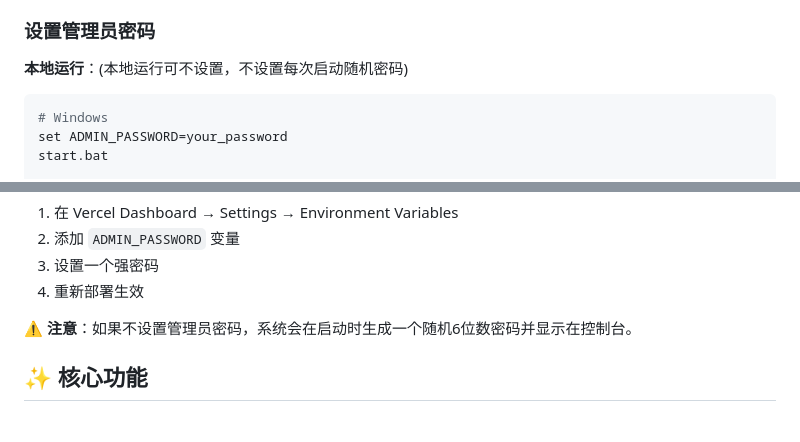
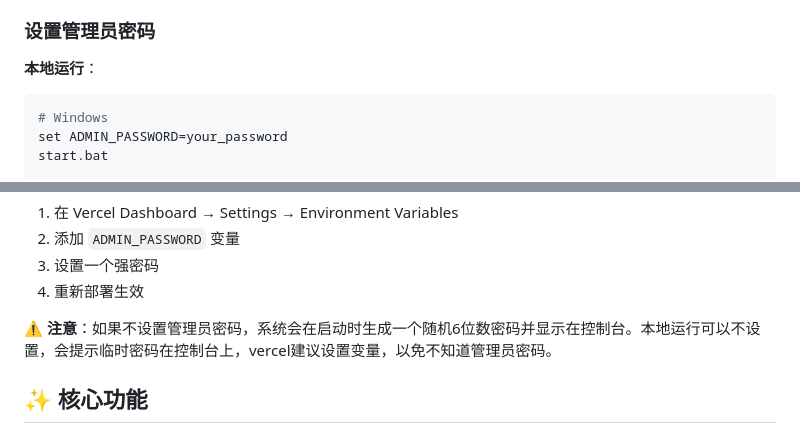
Before and after one commit to lf157/factory-balance-monitor, a Markdown page: README.md, 2 parts joined by grey strips. Drawn GitHub-style.

````diff
--- a/README.md
+++ b/README.md
@@ -42,7 +42,7 @@
 
 ### 设置管理员密码
 
-**本地运行**：(本地运行可不设置，不设置每次启动随机密码)
+**本地运行**：
 ```bash
 # Windows
 set ADMIN_PASSWORD=your_password
@@ -59,7 +59,7 @@ node server.js
 3. 设置一个强密码
 4. 重新部署生效
 
-⚠️ **注意**：如果不设置管理员密码，系统会在启动时生成一个随机6位数密码并显示在控制台。
+⚠️ **注意**：如果不设置管理员密码，系统会在启动时生成一个随机6位数密码并显示在控制台。本地运行可以不设置，会提示临时密码在控制台上，vercel建议设置变量，以免不知道管理员密码。
 
 ## ✨ 核心功能
 
````
